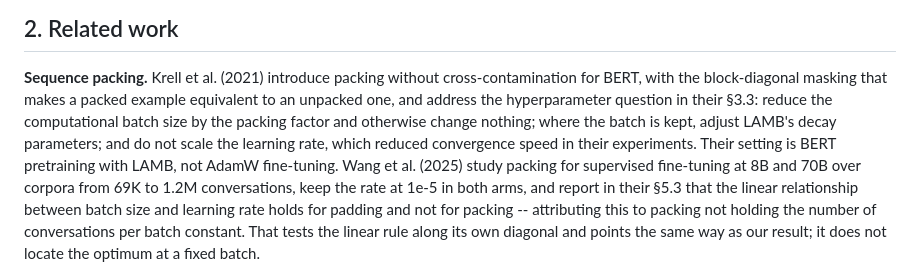
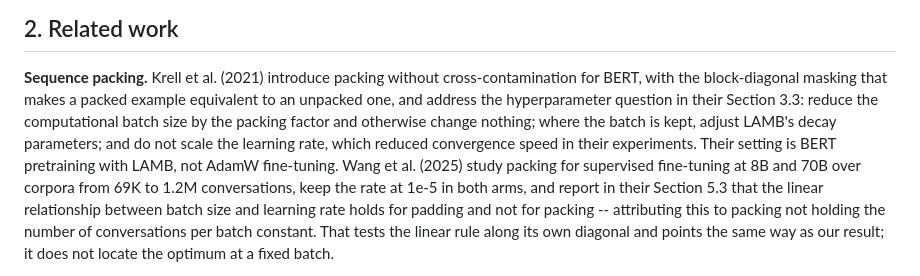
Before and after one commit to AuthRan/AuthLLM, a Markdown page: paper/workshop.md, the part around the change. GitHub-like rendering.

Commit message:
Write another paper's section numbers as Section n, not §n
The paper uses § for its own sections throughout, so 'their §5.3' and 'their
§3.3' read as cross-references into this paper rather than into Krell et al. and
Wang et al. Checked while auditing every § and Appendix reference in the
workshop version after fifteen passes of cutting; those were the only two that
resolved wrongly, and every appendix reference resolves.

```diff
--- a/paper/workshop.md
+++ b/paper/workshop.md
@@ -79,13 +79,13 @@ committed to in advance on two corpora and at three model sizes.
 **Sequence packing.** Krell et al. (2021) introduce packing without
 cross-contamination for BERT, with the block-diagonal masking that makes a
 packed example equivalent to an unpacked one, and address the hyperparameter
-question in their §3.3: reduce the computational batch size by the packing
+question in their Section 3.3: reduce the computational batch size by the packing
 factor and otherwise change nothing; where the batch is kept, adjust LAMB's
 decay parameters; and do not scale the learning rate, which reduced convergence
 speed in their experiments. Their setting is BERT pretraining with LAMB, not
 AdamW fine-tuning. Wang et al. (2025) study packing for supervised fine-tuning
 at 8B and 70B over corpora from 69K to 1.2M conversations, keep the rate at 1e-5
-in both arms, and report in their §5.3 that the linear relationship between
+in both arms, and report in their Section 5.3 that the linear relationship between
 batch size and learning rate holds for padding and not for packing --
 attributing this to packing not holding the number of conversations per batch
 constant. That tests the linear rule along its own diagonal and points the same
```
